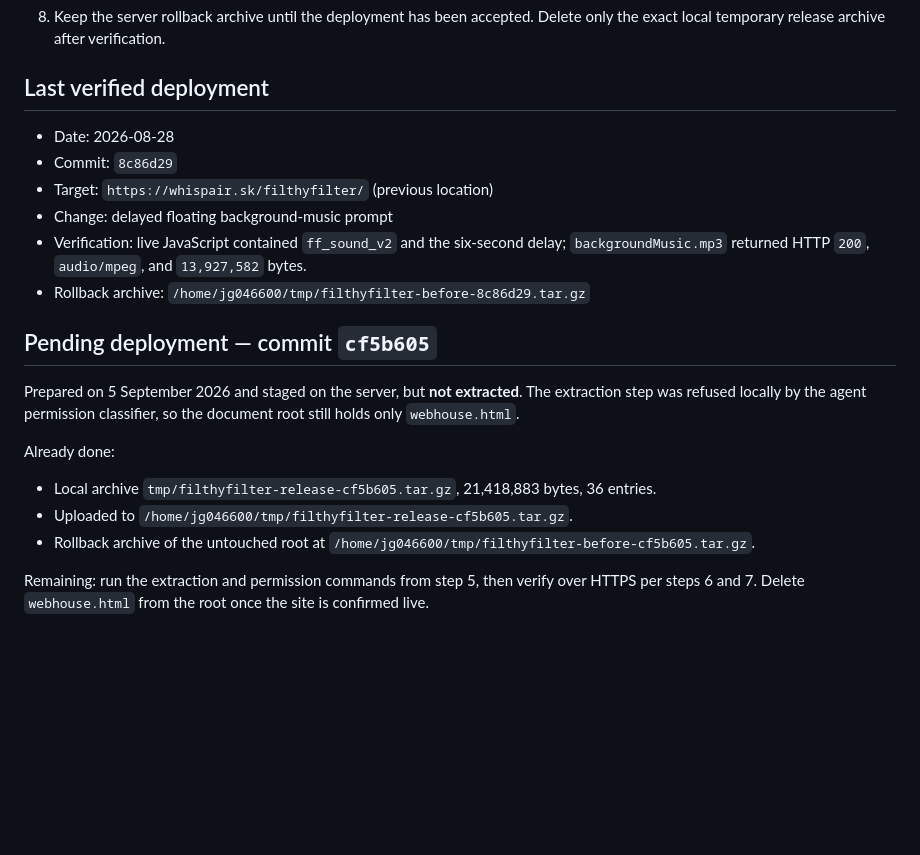
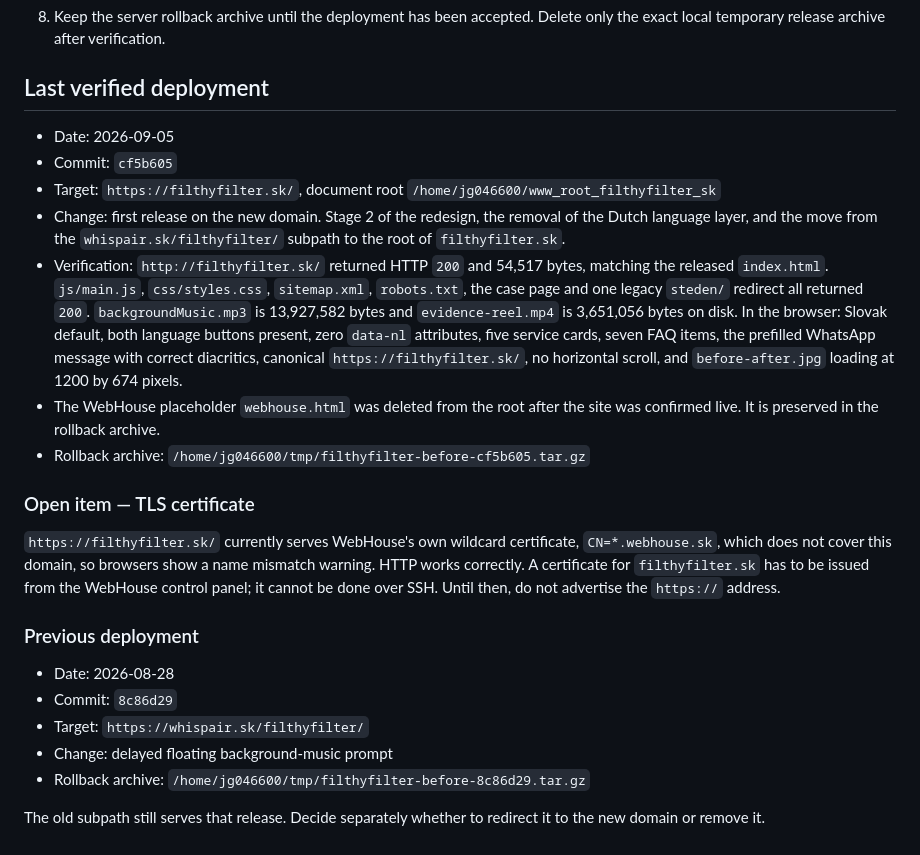
Before and after one commit to Leadris/filthyfilter, a Markdown page: docs/DEPLOYMENT.md, the part around the change. Drawn GitHub-style; blank space fills up the shorter version.

Commit message:
docs: record the live deployment of cf5b605 on filthyfilter.sk
The release is extracted into /home/jg046600/www_root_filthyfilter_sk and
verified over HTTP. The WebHouse placeholder was removed from the root and is
preserved in the rollback archive.

Open item: the server still presents the WebHouse wildcard certificate, which
does not cover this domain, so HTTPS shows a name mismatch. The certificate has
to be issued from the WebHouse panel.

Co-Authored-By: Claude Opus 5 <noreply@anthropic.com>

```diff
--- a/docs/DEPLOYMENT.md
+++ b/docs/DEPLOYMENT.md
@@ -97,30 +97,43 @@ deployed Git commit.
 
 ## Last verified deployment
 
+- Date: 2026-09-05
+- Commit: `cf5b605`
+- Target: `https://filthyfilter.sk/`, document root
+  `/home/jg046600/www_root_filthyfilter_sk`
+- Change: first release on the new domain. Stage 2 of the redesign, the
+  removal of the Dutch language layer, and the move from the
+  `whispair.sk/filthyfilter/` subpath to the root of `filthyfilter.sk`.
+- Verification: `http://filthyfilter.sk/` returned HTTP `200` and 54,517 bytes,
+  matching the released `index.html`. `js/main.js`, `css/styles.css`,
+  `sitemap.xml`, `robots.txt`, the case page and one legacy `steden/` redirect
+  all returned `200`. `backgroundMusic.mp3` is 13,927,582 bytes and
+  `evidence-reel.mp4` is 3,651,056 bytes on disk. In the browser: Slovak
+  default, both language buttons present, zero `data-nl` attributes, five
+  service cards, seven FAQ items, the prefilled WhatsApp message with correct
+  diacritics, canonical `https://filthyfilter.sk/`, no horizontal scroll, and
+  `before-after.jpg` loading at 1200 by 674 pixels.
+- The WebHouse placeholder `webhouse.html` was deleted from the root after the
+  site was confirmed live. It is preserved in the rollback archive.
+- Rollback archive:
+  `/home/jg046600/tmp/filthyfilter-before-cf5b605.tar.gz`
+
+### Open item — TLS certificate
+
+`https://filthyfilter.sk/` currently serves WebHouse's own wildcard
+certificate, `CN=*.webhouse.sk`, which does not cover this domain, so browsers
+show a name mismatch warning. HTTP works correctly. A certificate for
+`filthyfilter.sk` has to be issued from the WebHouse control panel; it cannot
+be done over SSH. Until then, do not advertise the `https://` address.
+
+### Previous deployment
+
 - Date: 2026-08-28
 - Commit: `8c86d29`
-- Target: `https://whispair.sk/filthyfilter/` (previous location)
+- Target: `https://whispair.sk/filthyfilter/`
 - Change: delayed floating background-music prompt
-- Verification: live JavaScript contained `ff_sound_v2` and the six-second
-  delay; `backgroundMusic.mp3` returned HTTP `200`, `audio/mpeg`, and
-  `13,927,582` bytes.
 - Rollback archive:
   `/home/jg046600/tmp/filthyfilter-before-8c86d29.tar.gz`
 
-## Pending deployment — commit `cf5b605`
-
-Prepared on 5 September 2026 and staged on the server, but **not extracted**.
-The extraction step was refused locally by the agent permission classifier, so
-the document root still holds only `webhouse.html`.
-
-Already done:
-
-- Local archive `tmp/filthyfilter-release-cf5b605.tar.gz`, 21,418,883 bytes,
-  36 entries.
-- Uploaded to `/home/jg046600/tmp/filthyfilter-release-cf5b605.tar.gz`.
-- Rollback archive of the untouched root at
-  `/home/jg046600/tmp/filthyfilter-before-cf5b605.tar.gz`.
-
-Remaining: run the extraction and permission commands from step 5, then verify
-over HTTPS per steps 6 and 7. Delete `webhouse.html` from the root once the
-site is confirmed live.
+The old subpath still serves that release. Decide separately whether to
+redirect it to the new domain or remove it.
```
Also changed, not shown: docs/REDESIGN_PLAN.md (+16 -11 lines).
